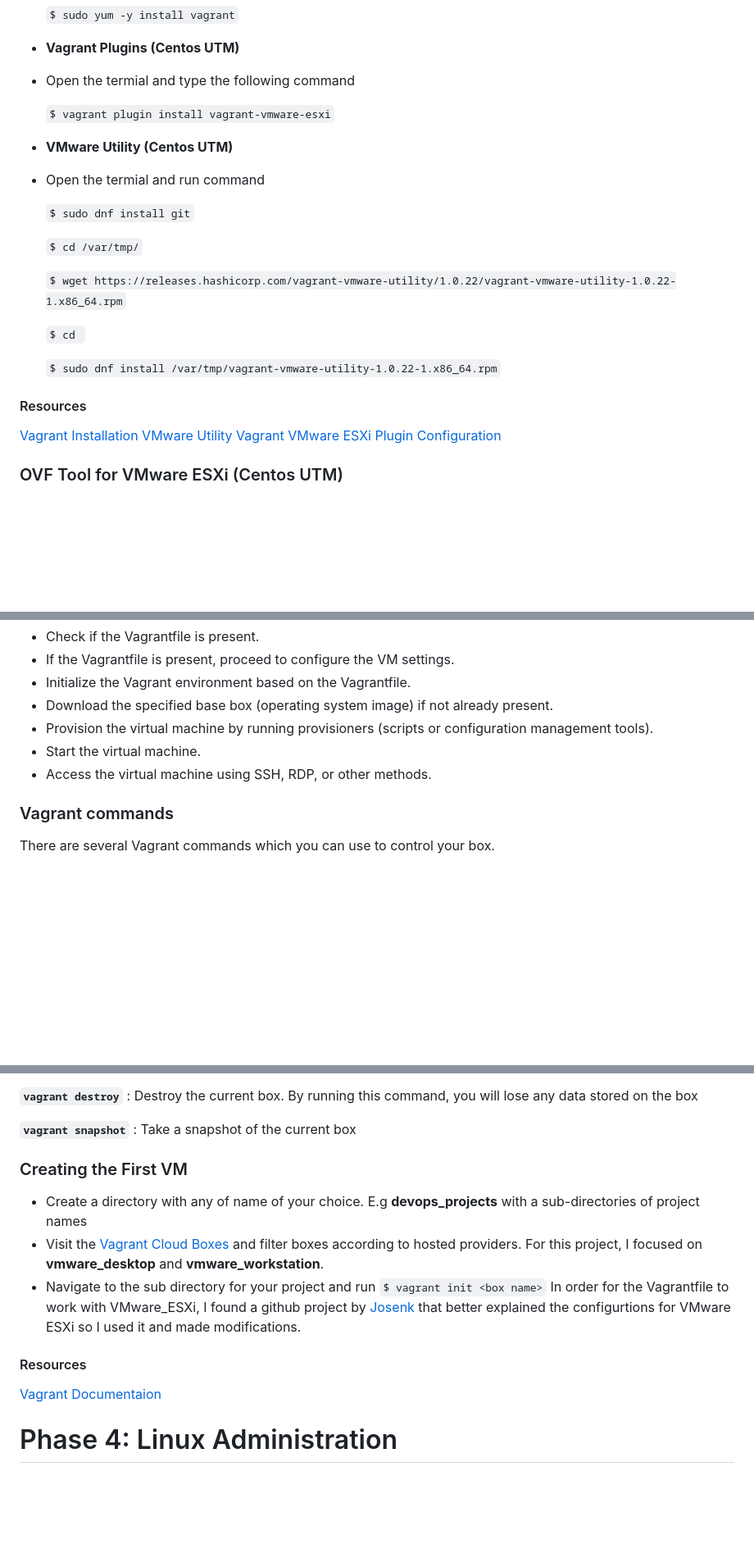
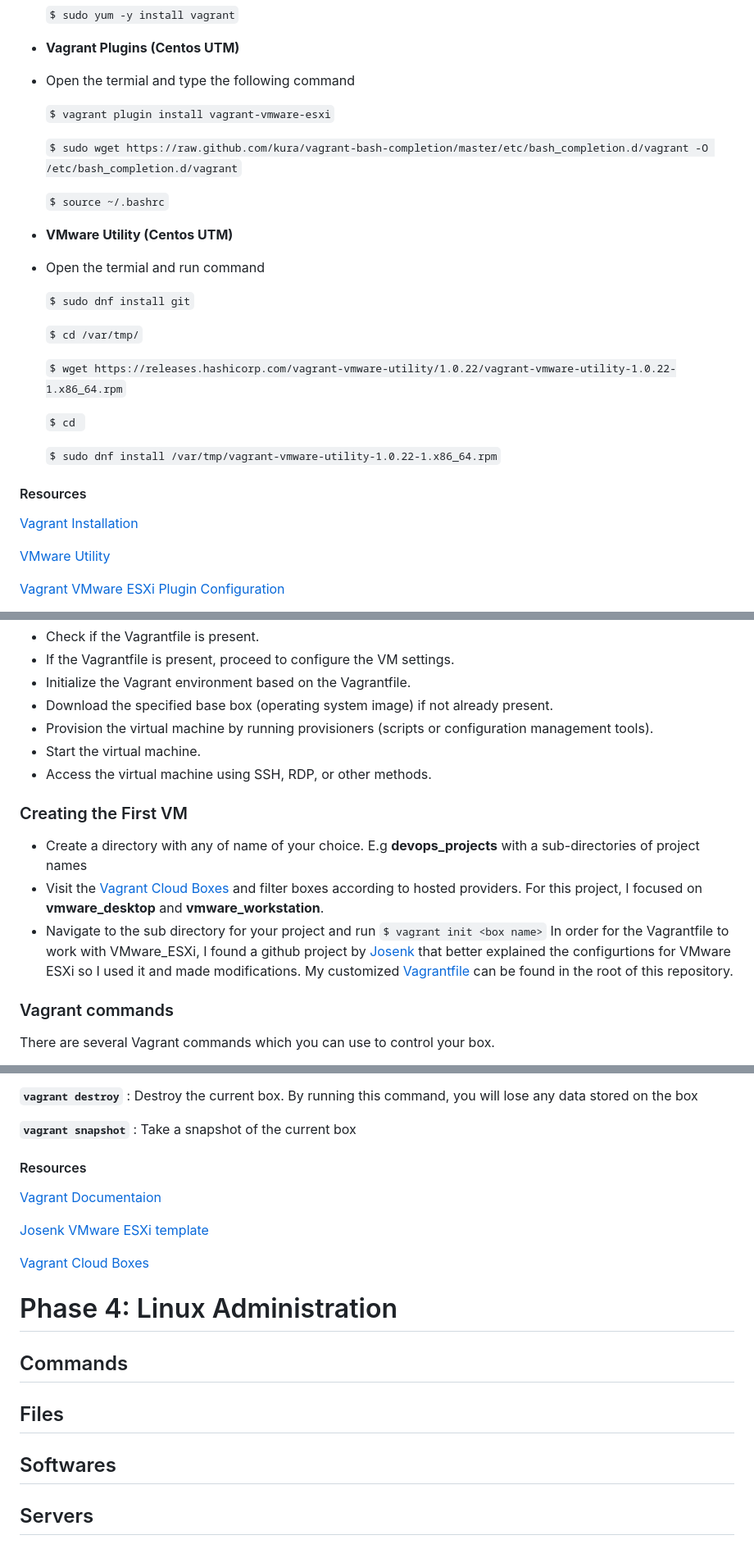
Before and after one commit to dowusubekoe-dev/aws_devops, a Markdown page: README.md, 3 parts joined by grey strips. Shown at 82% size. Drawn GitHub-style; blank space fills up the shorter version.

Commit message:
resolved the vagrant autocomplete issue in ~/.bashrc

```diff
--- a/README.md
+++ b/README.md
@@ -175,6 +178,10 @@ OR
 
 	`$ vagrant plugin install vagrant-vmware-esxi`
 
+	`$ sudo wget https://raw.github.com/kura/vagrant-bash-completion/master/etc/bash_completion.d/vagrant -O /etc/bash_completion.d/vagrant`
+
+	`$ source ~/.bashrc`
+
 - **VMware Utility (Centos UTM)**
 - Open the termial and run command
 
@@ -188,7 +195,10 @@ OR
 
 	`$ sudo dnf install /var/tmp/vagrant-vmware-utility-1.0.22-1.x86_64.rpm`
 
+
 #### Resources
 [Vagrant Installation](https://developer.hashicorp.com/vagrant/downloads)
+
 [VMware Utility](https://developer.hashicorp.com/vagrant/downloads/vmware)
+
 [Vagrant VMware ESXi Plugin Configuration](https://github.com/josenk/vagrant-vmware-esxi)
@@ -313,6 +326,14 @@ The steps below outlines the basic steps in the Vagrant architecture:
 - Start the virtual machine.
 - Access the virtual machine using SSH, RDP, or other methods.
 
+### Creating the First VM
+- Create a directory with any of name of your choice. E.g **devops_projects** with a sub-directories of project names
+- Visit the [Vagrant Cloud Boxes](https://app.vagrantup.com/boxes/search) and filter boxes according to hosted providers.
+For this project, I focused on **vmware_desktop** and **vmware_workstation**.
+- Navigate to the sub directory for your project and run
+	`$ vagrant init <box name>`
+In order for the Vagrantfile to work with VMware_ESXi, I found a github project by [Josenk](https://github.com/josenk/vagrant-vmware-esxi) that better explained the configurtions for VMware ESXi so I used it and made modifications. My customized [Vagrantfile](/Vagrantfile) can be found in the root of this repository.
+
 ### Vagrant commands
 There are several Vagrant commands which you can use to control your box.
 
@@ -332,18 +353,25 @@ Some of the important ones are:
 
 **`vagrant snapshot`** : Take a snapshot of the current box
 
-### Creating the First VM
-- Create a directory with any of name of your choice. E.g **devops_projects** with a sub-directories of project names
-- Visit the [Vagrant Cloud Boxes](https://app.vagrantup.com/boxes/search) and filter boxes according to hosted providers.
-For this project, I focused on **vmware_desktop** and **vmware_workstation**.
-- Navigate to the sub directory for your project and run
-	`$ vagrant init <box name>`
-In order for the Vagrantfile to work with VMware_ESXi, I found a github project by [Josenk](https://github.com/josenk/vagrant-vmware-esxi) that better explained the configurtions for VMware ESXi so I used it and made modifications.
+
 
 #### Resources
 [Vagrant Documentaion](https://developer.hashicorp.com/vagrant/tutorials/getting-started/getting-started-index)
+
+[Josenk VMware ESXi template](https://github.com/josenk/vagrant-vmware-esxi)
+
+[Vagrant Cloud Boxes]( https://app.vagrantup.com/boxes/search)
+
 
 
 
 
 # Phase 4: Linux Administration
+
+## Commands
+
+## Files
+
+## Softwares
+
+## Servers
```
Also changed, not shown: other parts of README.md (+6 -0 lines).
